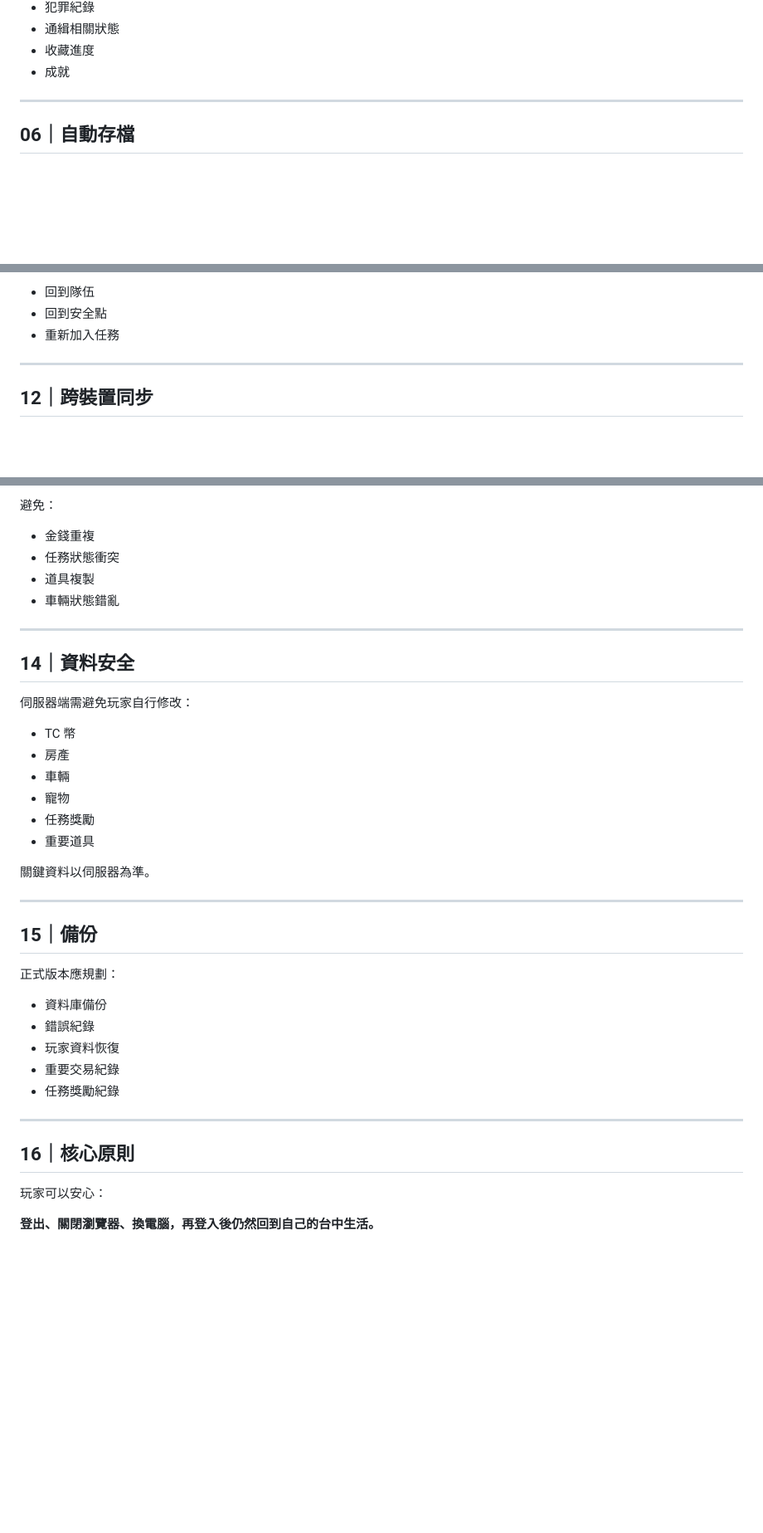
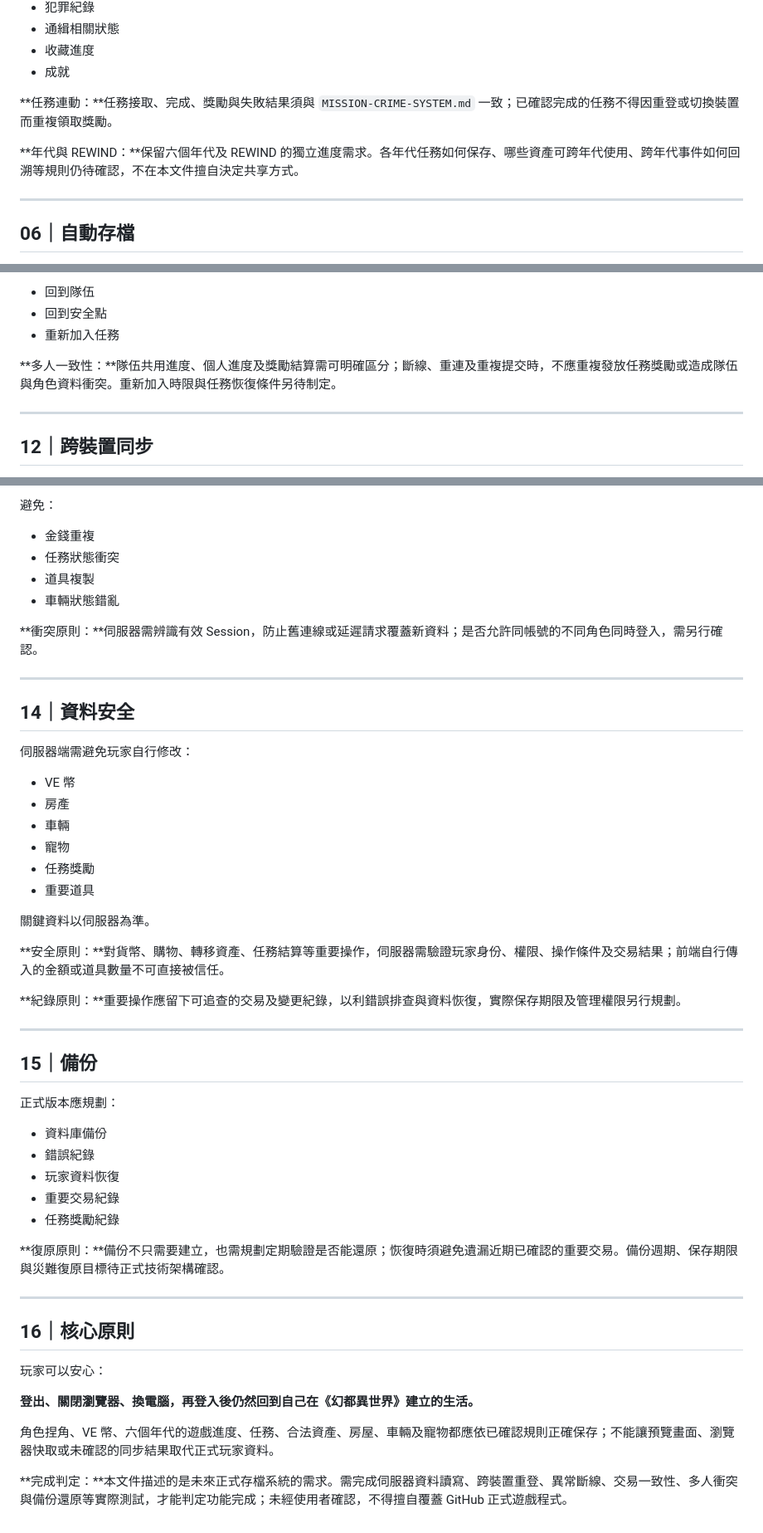
Before and after one commit to taichung-unbound/TAICHUNG-UNBOUND, a Markdown page: docs/SAVE-SYNC-SYSTEM.md, 3 parts joined by grey strips. Shown at 83% size. Rendered like a GitHub page; blank space fills up the shorter version.

Commit message:
docs: align save and sync system with Phantom Metropolis

```diff
--- a/docs/SAVE-SYNC-SYSTEM.md
+++ b/docs/SAVE-SYNC-SYSTEM.md
@@ -77,6 +95,10 @@
 - 通緝相關狀態
 - 收藏進度
 - 成就
+
+**任務連動：**任務接取、完成、獎勵與失敗結果須與 `MISSION-CRIME-SYSTEM.md` 一致；已確認完成的任務不得因重登或切換裝置而重複領取獎勵。
+
+**年代與 REWIND：**保留六個年代及 REWIND 的獨立進度需求。各年代任務如何保存、哪些資產可跨年代使用、跨年代事件如何回溯等規則仍待確認，不在本文件擅自決定共享方式。
 
 ---
 
@@ -171,6 +207,8 @@
 - 回到隊伍
 - 回到安全點
 - 重新加入任務
+
+**多人一致性：**隊伍共用進度、個人進度及獎勵結算需可明確區分；斷線、重連及重複提交時，不應重複發放任務獎勵或造成隊伍與角色資料衝突。重新加入時限與任務恢復條件另待制定。
 
 ---
 
@@ -209,13 +249,15 @@ localStorage 只能用於：
 - 道具複製
 - 車輛狀態錯亂
 
+**衝突原則：**伺服器需辨識有效 Session，防止舊連線或延遲請求覆蓋新資料；是否允許同帳號的不同角色同時登入，需另行確認。
+
 ---
 
 ## 14｜資料安全
 
 伺服器端需避免玩家自行修改：
 
-- TC 幣
+- VE 幣
 - 房產
 - 車輛
 - 寵物
@@ -223,6 +265,10 @@ localStorage 只能用於：
 - 重要道具
 
 關鍵資料以伺服器為準。
+
+**安全原則：**對貨幣、購物、轉移資產、任務結算等重要操作，伺服器需驗證玩家身份、權限、操作條件及交易結果；前端自行傳入的金額或道具數量不可直接被信任。
+
+**紀錄原則：**重要操作應留下可追查的交易及變更紀錄，以利錯誤排查與資料恢復，實際保存期限及管理權限另行規劃。
 
 ---
 
@@ -236,10 +282,16 @@ localStorage 只能用於：
 - 重要交易紀錄
 - 任務獎勵紀錄
 
+**復原原則：**備份不只需要建立，也需規劃定期驗證是否能還原；恢復時須避免遺漏近期已確認的重要交易。備份週期、保存期限與災難復原目標待正式技術架構確認。
+
 ---
 
 ## 16｜核心原則
 
 玩家可以安心：
 
-**登出、關閉瀏覽器、換電腦，再登入後仍然回到自己的台中生活。**
+**登出、關閉瀏覽器、換電腦，再登入後仍然回到自己在《幻都異世界》建立的生活。**
+
+角色捏角、VE 幣、六個年代的遊戲進度、任務、合法資產、房屋、車輛及寵物都應依已確認規則正確保存；不能讓預覽畫面、瀏覽器快取或未確認的同步結果取代正式玩家資料。
+
+**完成判定：**本文件描述的是未來正式存檔系統的需求。需完成伺服器資料讀寫、跨裝置重登、異常斷線、交易一致性、多人衝突與備份還原等實際測試，才能判定功能完成；未經使用者確認，不得擅自覆蓋 GitHub 正式遊戲程式。
```
Also changed, not shown: other parts of docs/SAVE-SYNC-SYSTEM.md (+37 -3 lines).
